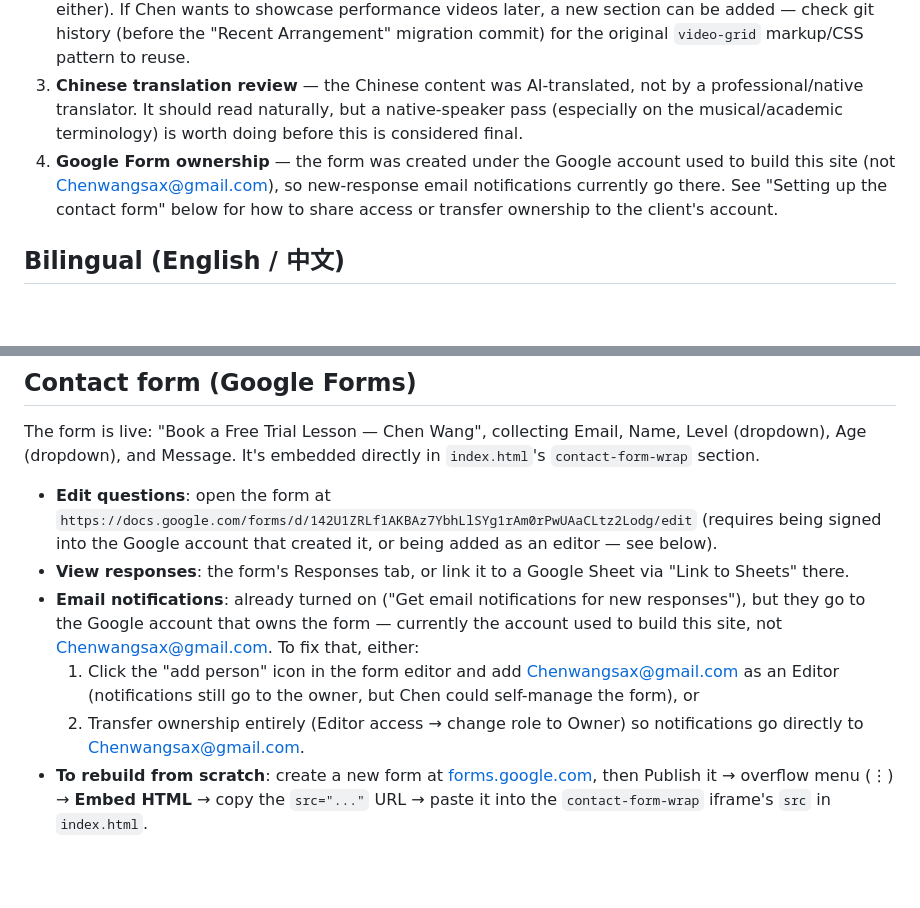
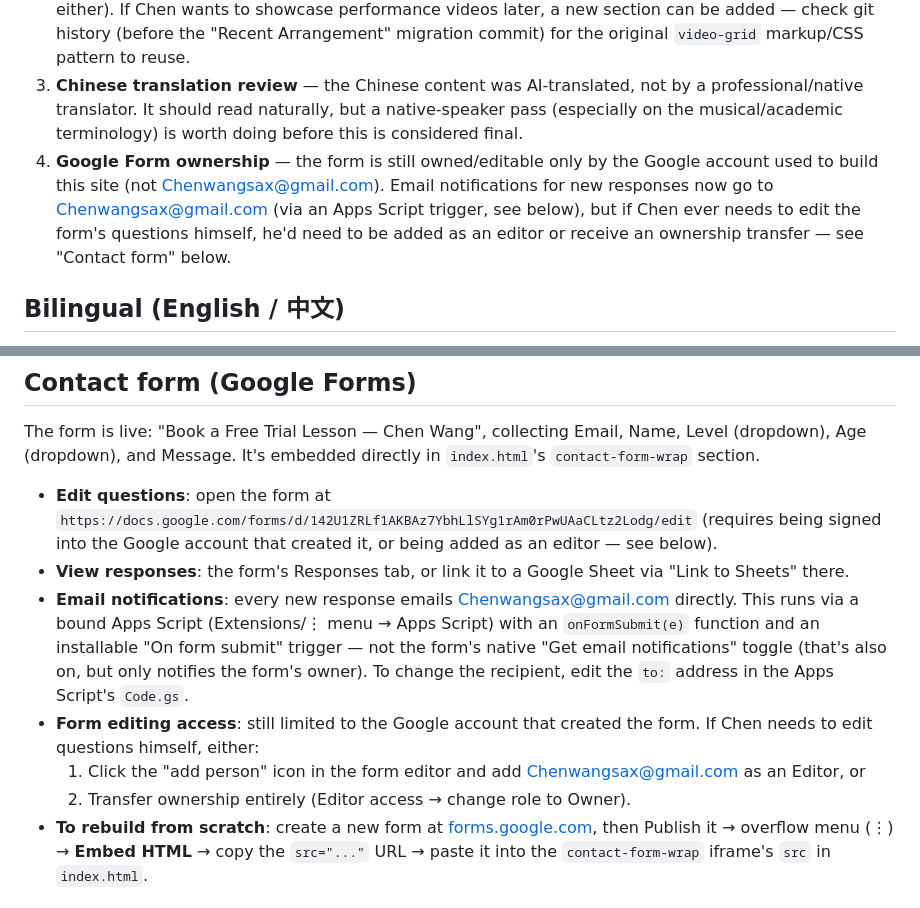
Before and after one commit to ryttle/chenwangpage, a Markdown page: README.md, 2 parts joined by grey strips. GitHub-like rendering; blank space fills up the shorter version.

Commit message:
Document Apps Script email notification setup
New Google Form responses now email Chenwangsax@gmail.com directly
via a bound Apps Script trigger, verified end-to-end with a test
submission. Update README to reflect this instead of the form's
native (owner-only) notification toggle.

Co-Authored-By: Claude Sonnet 5 <noreply@anthropic.com>

```diff
--- a/README.md
+++ b/README.md
@@ -30,10 +30,12 @@ then visit `http://localhost:8000`.
    not by a professional/native translator. It should read naturally, but a
    native-speaker pass (especially on the musical/academic terminology) is
    worth doing before this is considered final.
-4. **Google Form ownership** — the form was created under the Google account
-   used to build this site (not Chenwangsax@gmail.com), so new-response email
-   notifications currently go there. See "Setting up the contact form" below
-   for how to share access or transfer ownership to the client's account.
+4. **Google Form ownership** — the form is still owned/editable only by the
+   Google account used to build this site (not Chenwangsax@gmail.com). Email
+   notifications for new responses now go to Chenwangsax@gmail.com (via an
+   Apps Script trigger, see below), but if Chen ever needs to edit the form's
+   questions himself, he'd need to be added as an editor or receive an
+   ownership transfer — see "Contact form" below.
 
 ## Bilingual (English / 中文)
 
@@ -66,15 +68,17 @@ in `index.html`'s `contact-form-wrap` section.
   added as an editor — see below).
 - **View responses**: the form's Responses tab, or link it to a Google Sheet
   via "Link to Sheets" there.
-- **Email notifications**: already turned on ("Get email notifications for
-  new responses"), but they go to the Google account that owns the form —
-  currently the account used to build this site, not Chenwangsax@gmail.com.
-  To fix that, either:
+- **Email notifications**: every new response emails Chenwangsax@gmail.com
+  directly. This runs via a bound Apps Script (Extensions/⋮ menu → Apps
+  Script) with an `onFormSubmit(e)` function and an installable "On form
+  submit" trigger — not the form's native "Get email notifications" toggle
+  (that's also on, but only notifies the form's owner). To change the
+  recipient, edit the `to:` address in the Apps Script's `Code.gs`.
+- **Form editing access**: still limited to the Google account that created
+  the form. If Chen needs to edit questions himself, either:
   1. Click the "add person" icon in the form editor and add
-     Chenwangsax@gmail.com as an Editor (notifications still go to the
-     owner, but Chen could self-manage the form), or
-  2. Transfer ownership entirely (Editor access → change role to Owner) so
-     notifications go directly to Chenwangsax@gmail.com.
+     Chenwangsax@gmail.com as an Editor, or
+  2. Transfer ownership entirely (Editor access → change role to Owner).
 - **To rebuild from scratch**: create a new form at
   [forms.google.com](https://forms.google.com), then Publish it →
   overflow menu (⋮) → **Embed HTML** → copy the `src="..."` URL → paste it
```
